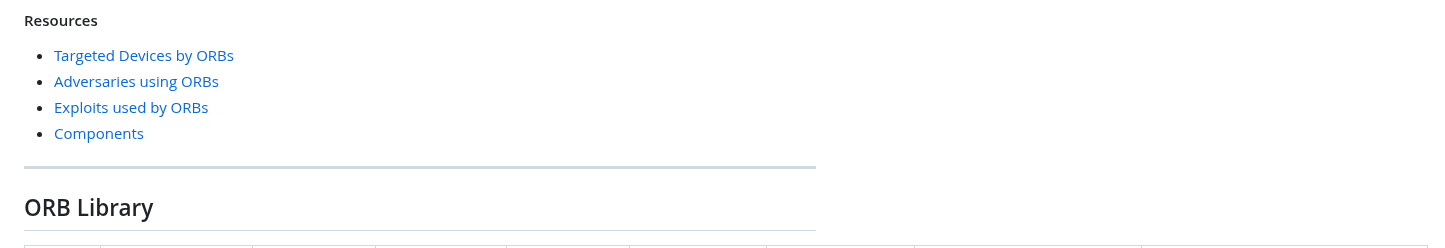
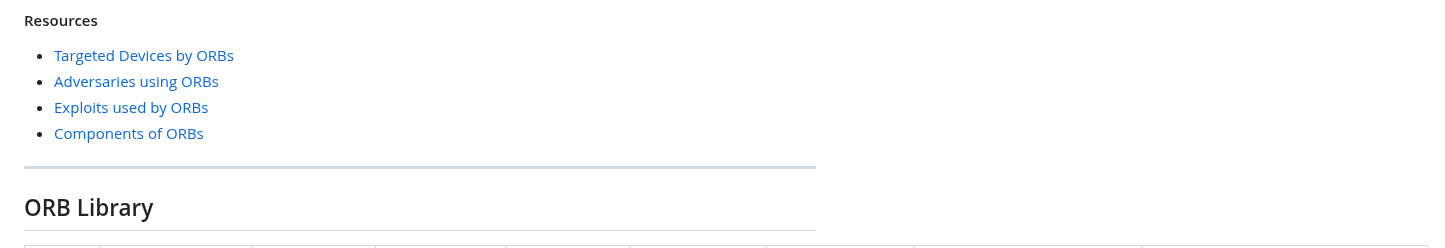
Before and after one commit to BushidoUK/Project-Orbital, a Markdown page: README.md, the part around the change. GitHub-like rendering.

Commit message:
Update link text for Components section in README

```diff
--- a/README.md
+++ b/README.md
@@ -8,7 +8,7 @@ Project ORBITAL is a centralized matrix for mapping, fingerprinting, and hunting
 - [Targeted Devices by ORBs](https://github.com/BushidoUK/Project-Orbital/blob/main/Adversaries.md)
 - [Adversaries using ORBs](https://github.com/BushidoUK/Project-Orbital/blob/main/Adversaries.md)
 - [Exploits used by ORBs](https://github.com/BushidoUK/Project-Orbital/blob/main/Exploits.md)
-- [Components](https://github.com/BushidoUK/Project-Orbital/blob/main/Components.md)
+- [Components of ORBs](https://github.com/BushidoUK/Project-Orbital/blob/main/Components.md)
 
 ---
 
```
